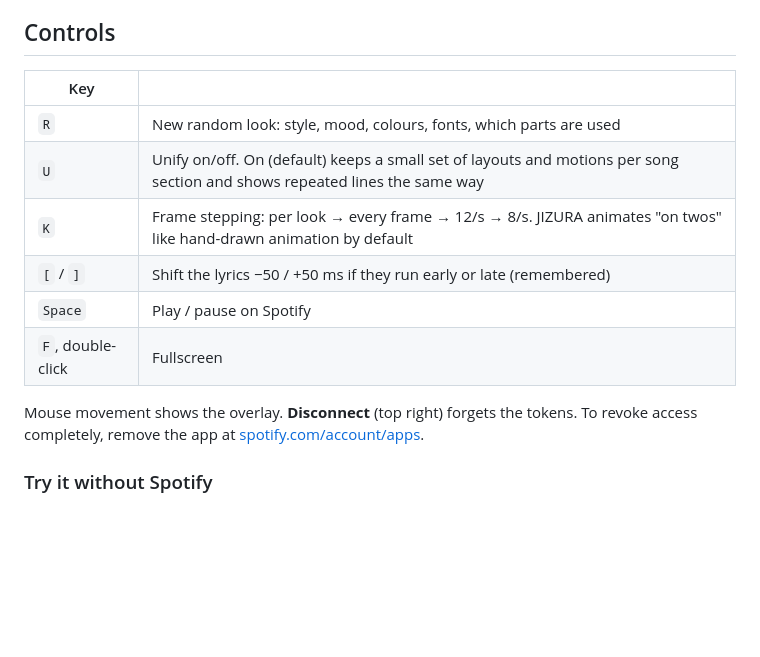
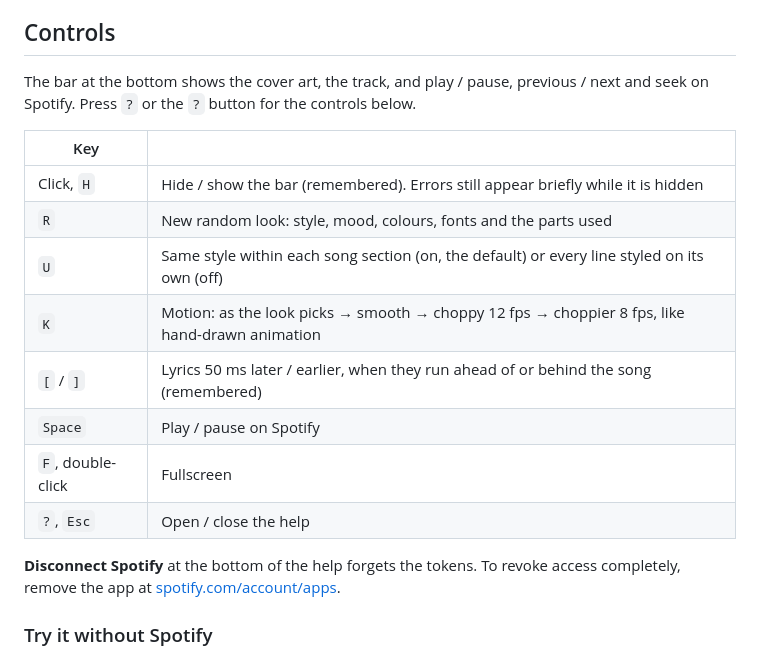
Before and after one commit to Saqoosha/jizura-sync, a Markdown page: README.md, the part around the change. Rendered like a GitHub page; blank space fills up the shorter version.

```diff
--- a/README.md
+++ b/README.md
@@ -48,16 +48,20 @@ Start playing something on Spotify on any device (phone, desktop, speaker). The
 
 ## Controls
 
+The bar at the bottom shows the cover art, the track, and play / pause, previous / next and seek on Spotify. Press `?` or the `?` button for the controls below.
+
 | Key | |
 |---|---|
-| `R` | New random look: style, mood, colours, fonts, which parts are used |
-| `U` | Unify on/off. On (default) keeps a small set of layouts and motions per song section and shows repeated lines the same way |
-| `K` | Frame stepping: per look → every frame → 12/s → 8/s. JIZURA animates "on twos" like hand-drawn animation by default |
-| `[` / `]` | Shift the lyrics −50 / +50 ms if they run early or late (remembered) |
+| Click, `H` | Hide / show the bar (remembered). Errors still appear briefly while it is hidden |
+| `R` | New random look: style, mood, colours, fonts and the parts used |
+| `U` | Same style within each song section (on, the default) or every line styled on its own (off) |
+| `K` | Motion: as the look picks → smooth → choppy 12 fps → choppier 8 fps, like hand-drawn animation |
+| `[` / `]` | Lyrics 50 ms later / earlier, when they run ahead of or behind the song (remembered) |
 | `Space` | Play / pause on Spotify |
 | `F`, double-click | Fullscreen |
+| `?`, `Esc` | Open / close the help |
 
-Mouse movement shows the overlay. **Disconnect** (top right) forgets the tokens. To revoke access completely, remove the app at [spotify.com/account/apps](https://www.spotify.com/account/apps/).
+**Disconnect Spotify** at the bottom of the help forgets the tokens. To revoke access completely, remove the app at [spotify.com/account/apps](https://www.spotify.com/account/apps/).
 
 ### Try it without Spotify
 
```
Also changed, not shown: README.ja.md (+8 -4 lines).
